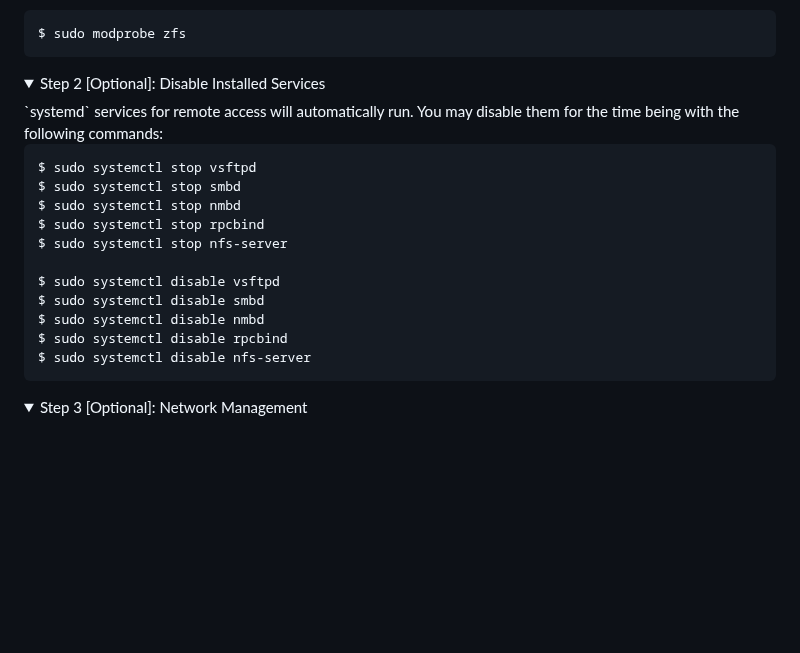
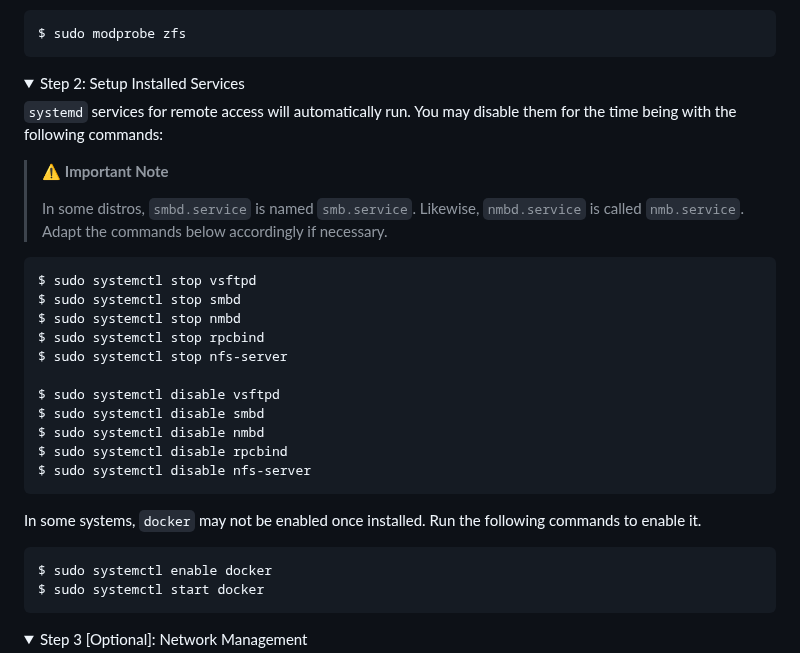
Before and after one commit to valerio-afk/nms, a Markdown page: README.md, the part around one of its changes. Rendered like a GitHub page; folded sections open; blank space fills up the shorter version.

````diff
--- a/README.md
+++ b/README.md
@@ -188,8 +195,14 @@ $ sudo modprobe zfs
 </details>
 
 <details>
-<summary>Step 2 [Optional]: Disable Installed Services</summary>
+<summary>Step 2: Setup Installed Services</summary>
+
 `systemd` services for remote access will automatically run. You may disable them for the time being with the following commands:
+
+>⚠️ **Important Note**
+>
+> In some distros, `smbd.service` is named `smb.service`. Likewise, `nmbd.service` is called `nmb.service`. Adapt the commands below accordingly if necessary.
+
 
 ```sh
 $ sudo systemctl stop vsftpd
@@ -204,6 +217,14 @@ $ sudo systemctl disable nmbd
 $ sudo systemctl disable rpcbind
 $ sudo systemctl disable nfs-server
 ```
+
+In some systems, `docker` may not be enabled once installed. Run the following commands to enable it.
+
+```sh
+$ sudo systemctl enable docker
+$ sudo systemctl start docker
+```
+
 </details>
 
 <details>
````
Also changed, not shown: other parts of README.md (+12 -5 lines), images/logo.png (added), 13 other files.
